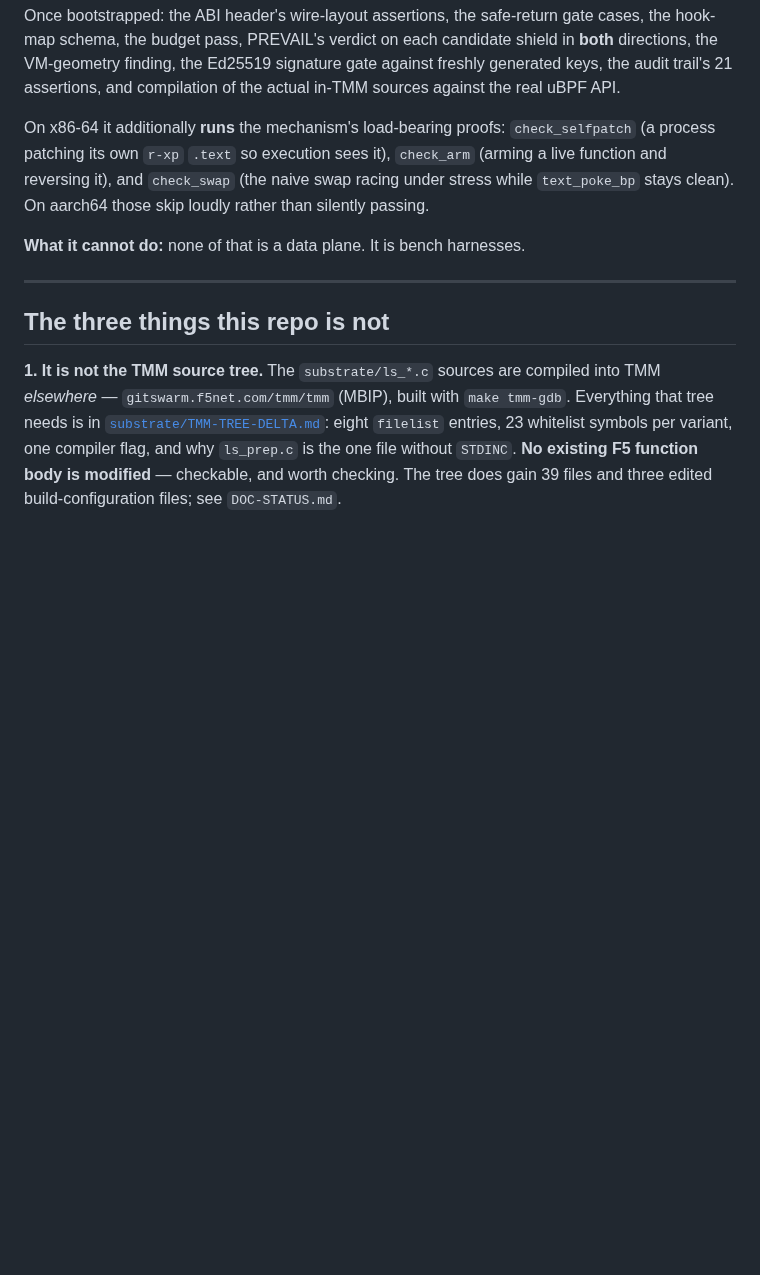
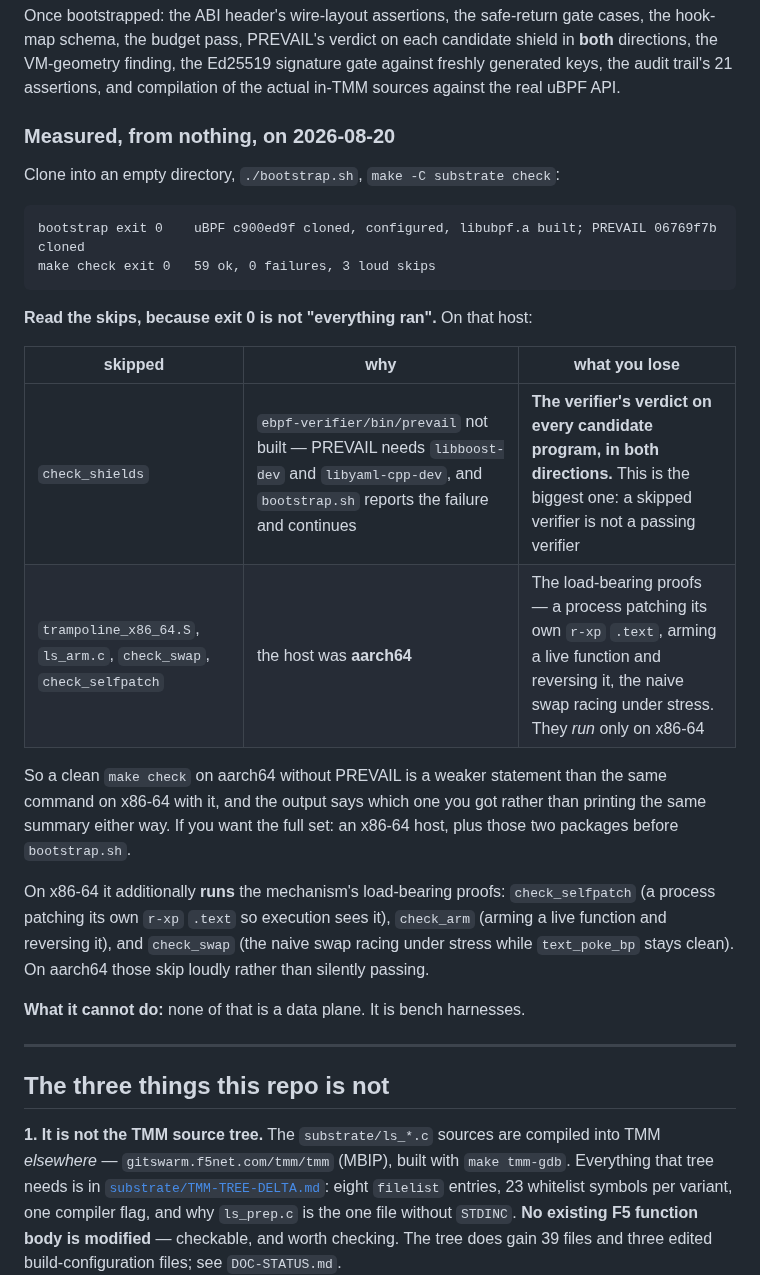
Before and after one commit to mimetrix/eob-tmm, a Markdown page: REPRODUCING.md, the part around the change. Drawn GitHub-style; blank space fills up the shorter version.

````diff
--- a/REPRODUCING.md
+++ b/REPRODUCING.md
@@ -71,6 +71,26 @@ hook-map schema, the budget pass, PREVAIL's verdict on each candidate shield in
 directions, the VM-geometry finding, the Ed25519 signature gate against freshly generated keys, the
 audit trail's 21 assertions, and compilation of the actual in-TMM sources against the real uBPF
 API.
+
+### Measured, from nothing, on 2026-08-20
+
+Clone into an empty directory, `./bootstrap.sh`, `make -C substrate check`:
+
+```
+bootstrap exit 0    uBPF c900ed9f cloned, configured, libubpf.a built; PREVAIL 06769f7b cloned
+make check exit 0   59 ok, 0 failures, 3 loud skips
+```
+
+**Read the skips, because exit 0 is not "everything ran".** On that host:
+
+| skipped | why | what you lose |
+|---|---|---|
+| `check_shields` | `ebpf-verifier/bin/prevail` not built — PREVAIL needs `libboost-dev` and `libyaml-cpp-dev`, and `bootstrap.sh` reports the failure and continues | **The verifier's verdict on every candidate program, in both directions.** This is the biggest one: a skipped verifier is not a passing verifier |
+| `trampoline_x86_64.S`, `ls_arm.c`, `check_swap`, `check_selfpatch` | the host was **aarch64** | The load-bearing proofs — a process patching its own `r-xp` `.text`, arming a live function and reversing it, the naive swap racing under stress. They *run* only on x86-64 |
+
+So a clean `make check` on aarch64 without PREVAIL is a weaker statement than the same command on
+x86-64 with it, and the output says which one you got rather than printing the same summary either
+way. If you want the full set: an x86-64 host, plus those two packages before `bootstrap.sh`.
 
 On x86-64 it additionally **runs** the mechanism's load-bearing proofs: `check_selfpatch` (a
 process patching its own `r-xp` `.text` so execution sees it), `check_arm` (arming a live function
````
Also changed, not shown: GROUND_TRUTH.md (+11 -0 lines).
